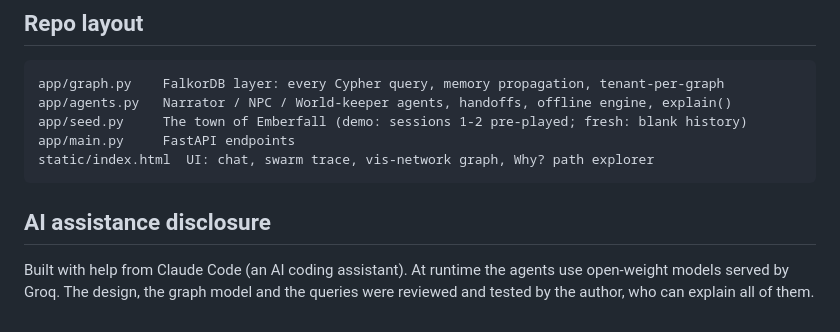
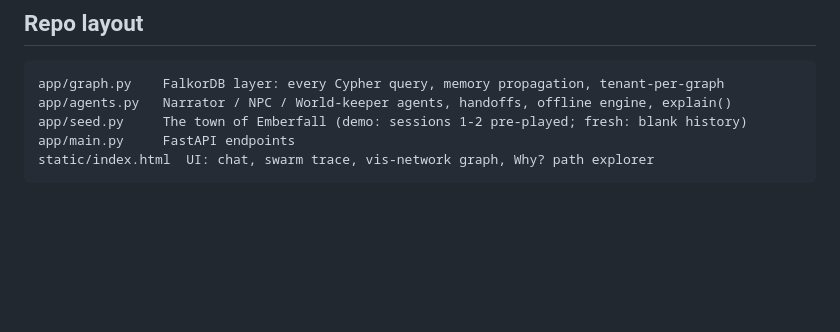
Before and after one commit to HemantGaikwad7/emberfall, a Markdown page: README.md, the part around the change. Rendered like a GitHub page; blank space fills up the shorter version.

````diff
--- a/README.md
+++ b/README.md
@@ -185,8 +185,3 @@ app/seed.py     The town of Emberfall (demo: sessions 1-2 pre-played; fresh: bla
 app/main.py     FastAPI endpoints
 static/index.html  UI: chat, swarm trace, vis-network graph, Why? path explorer
 ```
-
-## AI assistance disclosure
-
-Built with help from Claude Code (an AI coding assistant). At runtime the agents use open-weight models served by Groq. The design, the graph model and the queries were
-reviewed and tested by the author, who can explain all of them.
````
